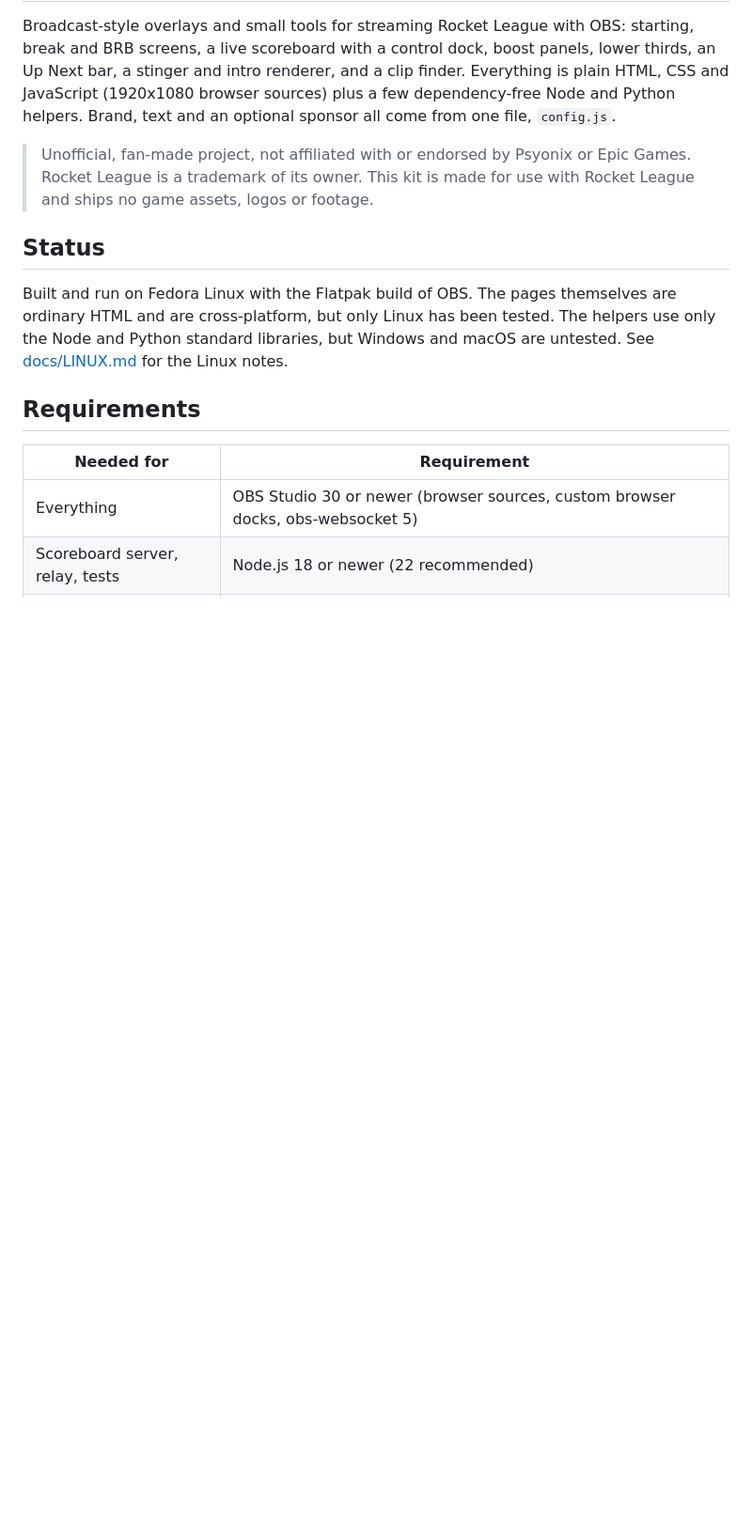
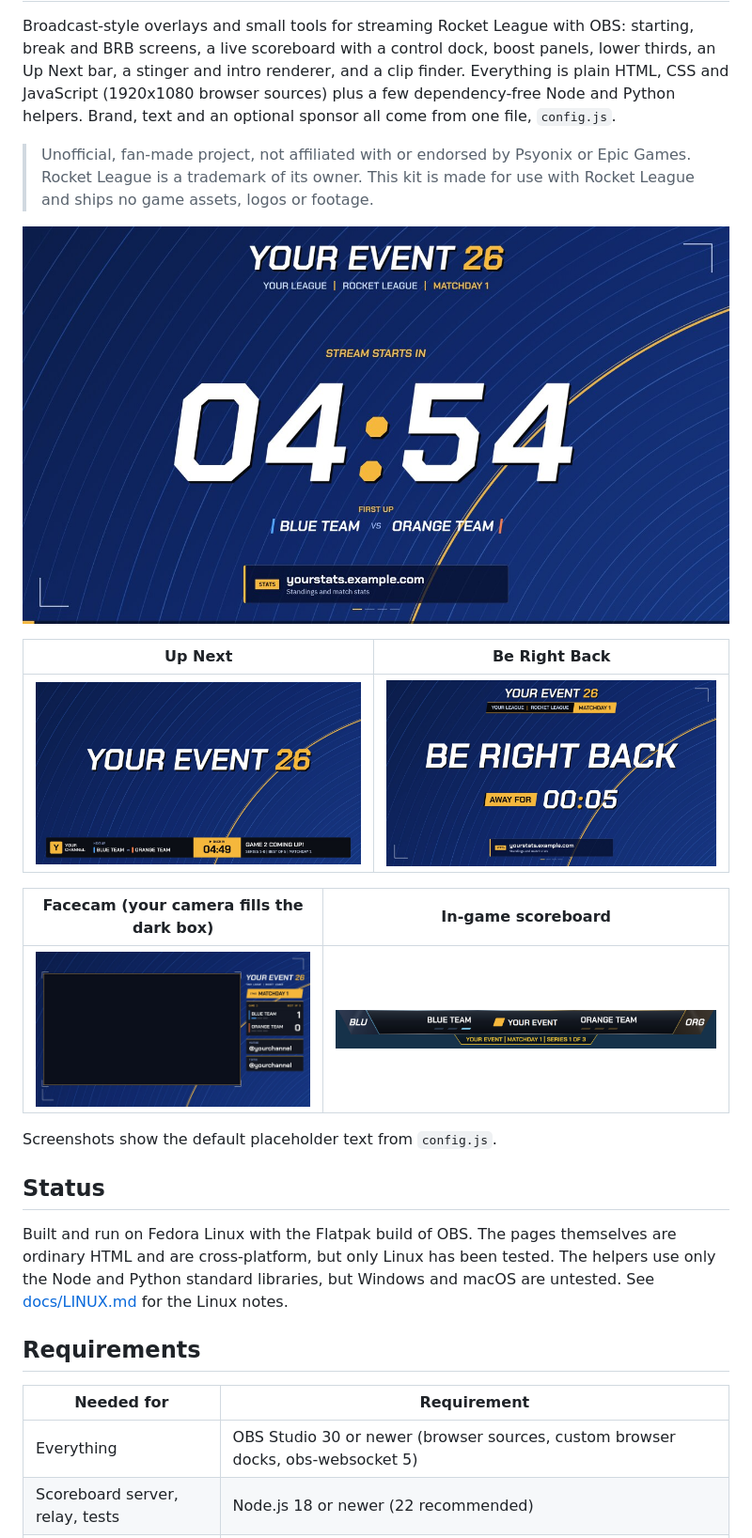
Before and after one commit to AliBars19/rl-broadcast-kit, a Markdown page: README.md, the part around the change. Shown at 94% size. Rendered like a GitHub page; pictures changed too: docs/screenshots/brb.jpg (added), docs/screenshots/facecam.jpg (added), docs/screenshots/scoreboard.jpg (added); blank space fills up the shorter version.

Commit message:
docs: add README screenshots

```diff
--- a/README.md
+++ b/README.md
@@ -4,7 +4,17 @@ Broadcast-style overlays and small tools for streaming Rocket League with OBS: s
 
 > Unofficial, fan-made project, not affiliated with or endorsed by Psyonix or Epic Games. Rocket League is a trademark of its owner. This kit is made for use with Rocket League and ships no game assets, logos or footage.
 
-<!-- screenshots go here -->
+![Starting Soon screen with a countdown, first matchup and promo card](docs/screenshots/starting.jpg)
+
+| Up Next | Be Right Back |
+|---|---|
+| ![Up Next screen with one bar along the bottom](docs/screenshots/upnext.jpg) | ![Be Right Back screen with an away timer](docs/screenshots/brb.jpg) |
+
+| Facecam (your camera fills the dark box) | In-game scoreboard |
+|---|---|
+| ![Facecam screen with a series card and social handles](docs/screenshots/facecam.jpg) | ![Scoreboard bar for the top of the screen](docs/screenshots/scoreboard.jpg) |
+
+Screenshots show the default placeholder text from `config.js`.
 
 ## Status
 
```
